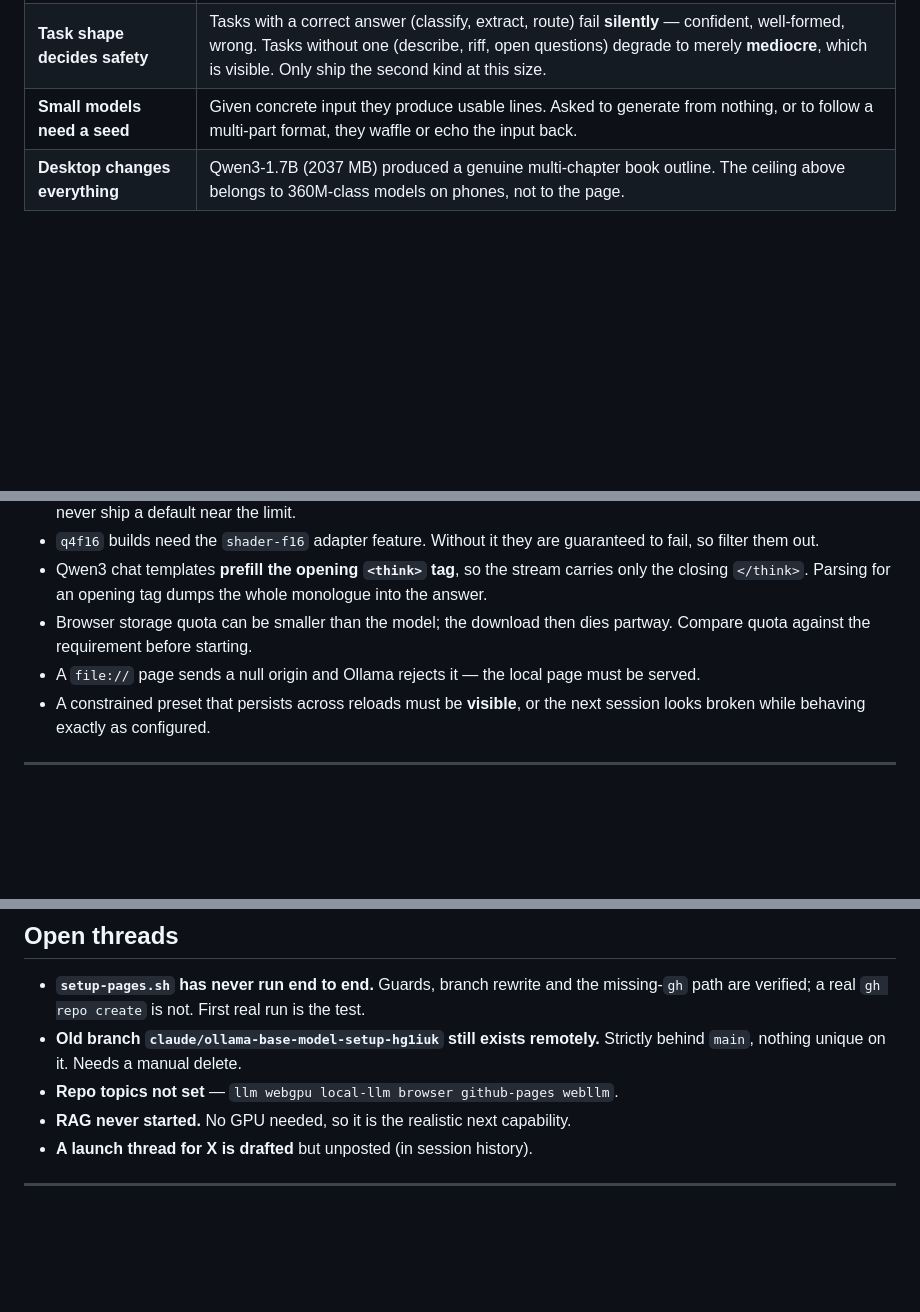
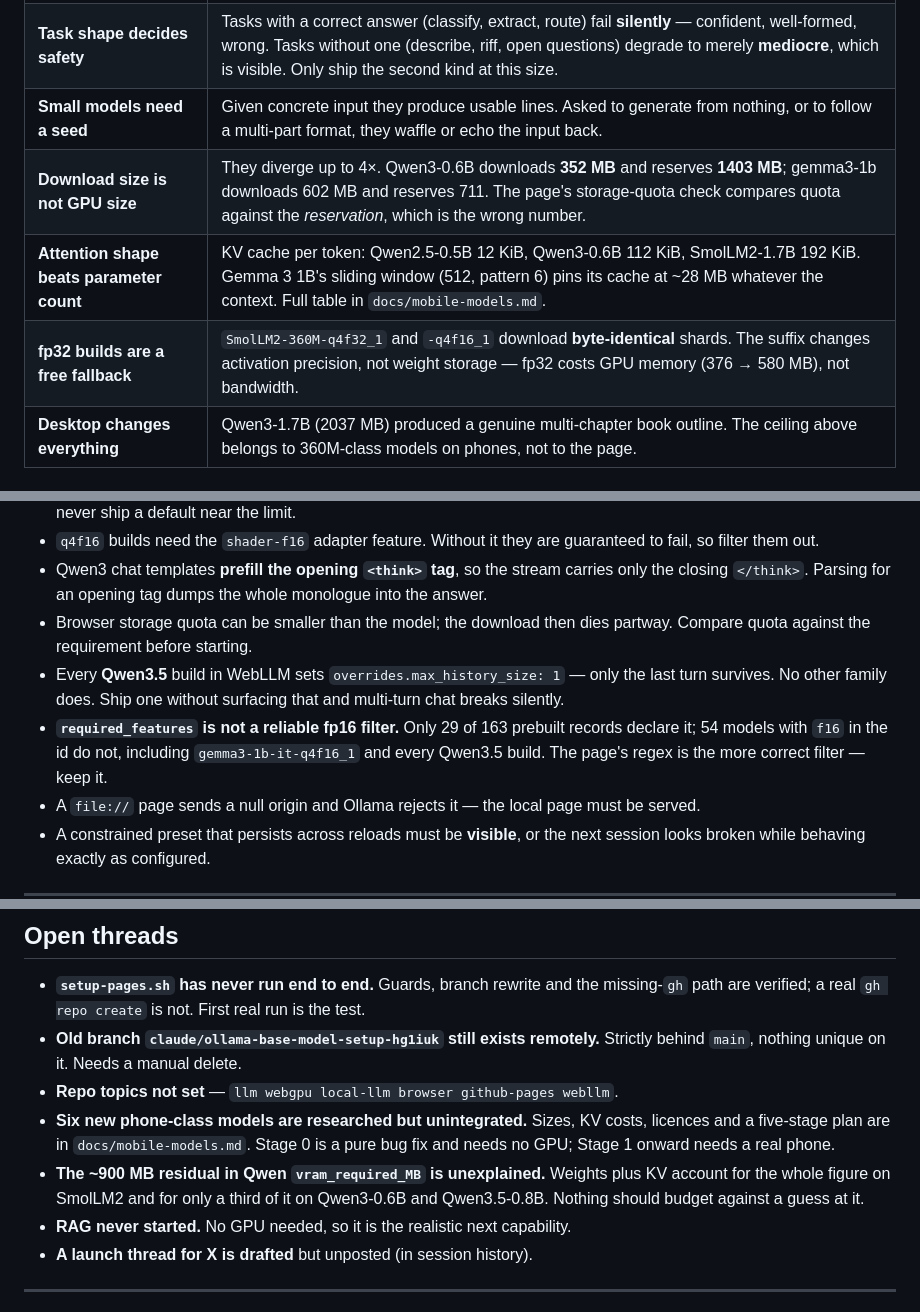
Before and after one commit to richardawe/sketchgpt, a Markdown page: CLAUDE.md, 3 parts joined by grey strips. Rendered like a GitHub page; blank space fills up the shorter version.

```diff
--- a/CLAUDE.md
+++ b/CLAUDE.md
@@ -41,6 +42,9 @@ serves **4-bit**, and that gap explains most surprises.
 | **4-bit wrecks instruction-following** | The academic literature agrees; sub-1B degrades hardest. Free generation breaks; this is why open chat read as gibberish on the phone. |
 | **Task shape decides safety** | Tasks with a correct answer (classify, extract, route) fail **silently** — confident, well-formed, wrong. Tasks without one (describe, riff, open questions) degrade to merely **mediocre**, which is visible. Only ship the second kind at this size. |
 | **Small models need a seed** | Given concrete input they produce usable lines. Asked to generate from nothing, or to follow a multi-part format, they waffle or echo the input back. |
+| **Download size is not GPU size** | They diverge up to 4×. Qwen3-0.6B downloads **352 MB** and reserves **1403 MB**; gemma3-1b downloads 602 MB and reserves 711. The page's storage-quota check compares quota against the *reservation*, which is the wrong number. |
+| **Attention shape beats parameter count** | KV cache per token: Qwen2.5-0.5B 12 KiB, Qwen3-0.6B 112 KiB, SmolLM2-1.7B 192 KiB. Gemma 3 1B's sliding window (512, pattern 6) pins its cache at ~28 MB whatever the context. Full table in `docs/mobile-models.md`. |
+| **fp32 builds are a free fallback** | `SmolLM2-360M-q4f32_1` and `-q4f16_1` download **byte-identical** shards. The suffix changes activation precision, not weight storage — fp32 costs GPU memory (376 → 580 MB), not bandwidth. |
 | **Desktop changes everything** | Qwen3-1.7B (2037 MB) produced a genuine multi-chapter book outline. The ceiling above belongs to 360M-class models on phones, not to the page. |
 
 ### Browser gotchas already fixed
@@ -56,6 +60,13 @@ serves **4-bit**, and that gap explains most surprises.
   whole monologue into the answer.
 - Browser storage quota can be smaller than the model; the download then dies
   partway. Compare quota against the requirement before starting.
+- Every **Qwen3.5** build in WebLLM sets `overrides.max_history_size: 1` — only
+  the last turn survives. No other family does. Ship one without surfacing that
+  and multi-turn chat breaks silently.
+- **`required_features` is not a reliable fp16 filter.** Only 29 of 163 prebuilt
+  records declare it; 54 models with `f16` in the id do not, including
+  `gemma3-1b-it-q4f16_1` and every Qwen3.5 build. The page's regex is the more
+  correct filter — keep it.
 - A `file://` page sends a null origin and Ollama rejects it — the local page
   must be served.
 - A constrained preset that persists across reloads must be **visible**, or the
@@ -112,6 +123,12 @@ user's own machine is also CPU-only, which rules out practical fine-tuning.
 - **Old branch `claude/ollama-base-model-setup-hg1iuk` still exists remotely.**
   Strictly behind `main`, nothing unique on it. Needs a manual delete.
 - **Repo topics not set** — `llm webgpu local-llm browser github-pages webllm`.
+- **Six new phone-class models are researched but unintegrated.** Sizes, KV
+  costs, licences and a five-stage plan are in `docs/mobile-models.md`. Stage 0
+  is a pure bug fix and needs no GPU; Stage 1 onward needs a real phone.
+- **The ~900 MB residual in Qwen `vram_required_MB` is unexplained.** Weights
+  plus KV account for the whole figure on SmolLM2 and for only a third of it
+  on Qwen3-0.6B and Qwen3.5-0.8B. Nothing should budget against a guess at it.
 - **RAG never started.** No GPU needed, so it is the realistic next capability.
 - **A launch thread for X is drafted** but unposted (in session history).
 
```
Also changed, not shown: other parts of CLAUDE.md (+1 -0 lines), docs/mobile-models.md (added, +333 -0 lines), docs/roadmap.md (+10 -0 lines).
